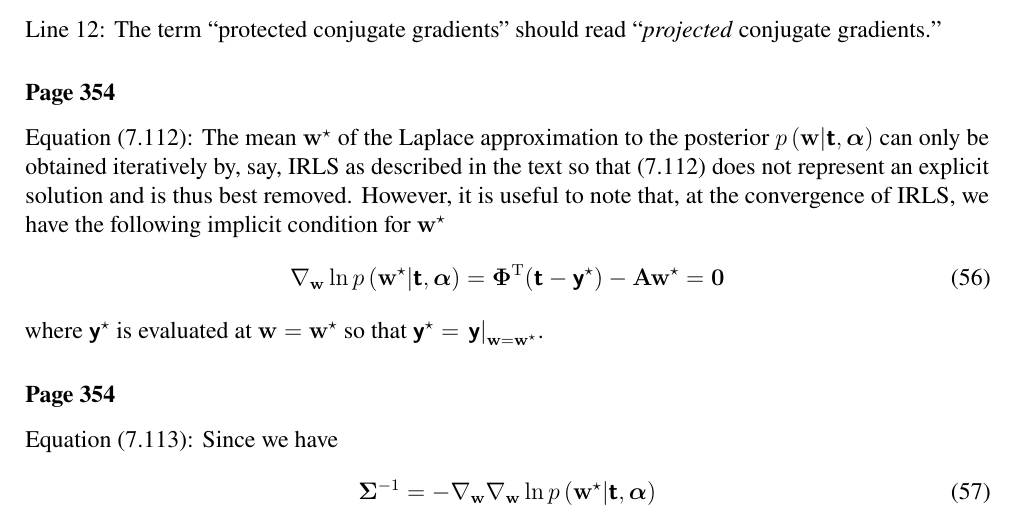
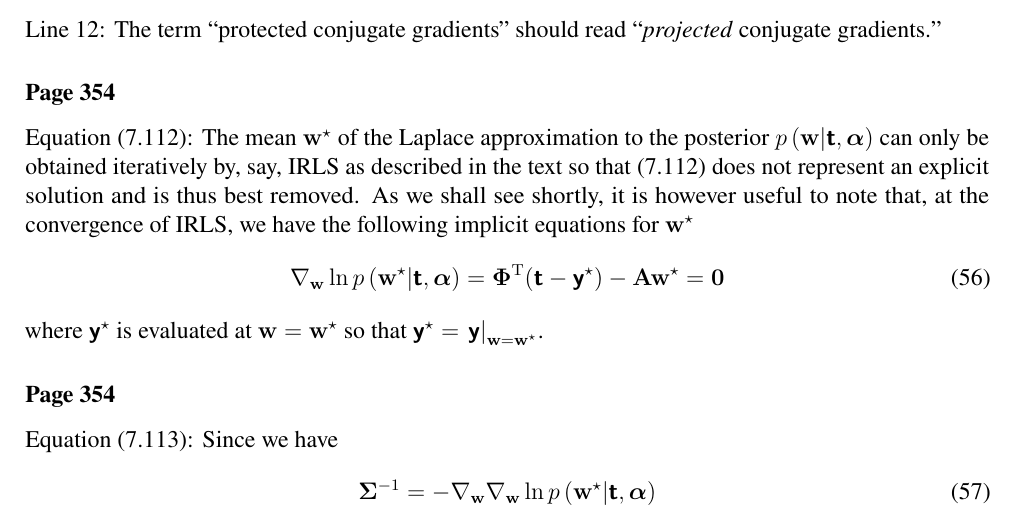
Before and after one commit to yousuketakada/prml_errata, a LaTeX document (prml_errata.tex): part of page 11 of 32, cut so that both start at the same text. Compiled offline with pdfLaTeX.

Commit message:
Edit erratum for (7.112)

```diff
--- a/prml_errata.tex
+++ b/prml_errata.tex
@@ -811,14 +811,14 @@ The mean~$\mathbf{w}^{\star}$ of the Laplace approximation to
 the posterior~$p\left(\mathbf{w}\middle|\bm{\mathsf{t}}, \bm{\alpha}\right)$ can only be obtained
 iteratively by, say, IRLS as described in the text
 so that (7.112) does not represent an explicit solution and is thus best removed.
-However, it is useful to note that, at the convergence of IRLS,
-we have the following implicit condition for $\mathbf{w}^{\star}$
+As we shall see shortly, it is however useful to note that, at the convergence of IRLS,
+we have the following implicit equations for $\mathbf{w}^{\star}$
 \begin{equation}
 \nabla_{\mathbf{w}} \ln p\left(\mathbf{w}^{\star}\middle|\bm{\mathsf{t}}, \bm{\alpha}\right)
 = \bm{\Phi}^{\operatorname{T}} (\bm{\mathsf{t}} - \bm{\mathsf{y}}^{\star})
 - \mathbf{A}\mathbf{w}^{\star}
 = \mathbf{0}
-\label{eq:implicit_condition_for_posterior_mode_of_classification_RVM}
+\label{eq:implicit_equations_for_posterior_mode_of_classification_RVM}
 \end{equation}
 where $\bm{\mathsf{y}}^{\star}$ is evaluated at $\mathbf{w} = \mathbf{w}^{\star}$
 so that $\bm{\mathsf{y}}^{\star} = \left.\bm{\mathsf{y}}\right|_{\mathbf{w} = \mathbf{w}^{\star}}$.
```
Also changed, not shown: prml_errata.tex (2 more changed lines).
